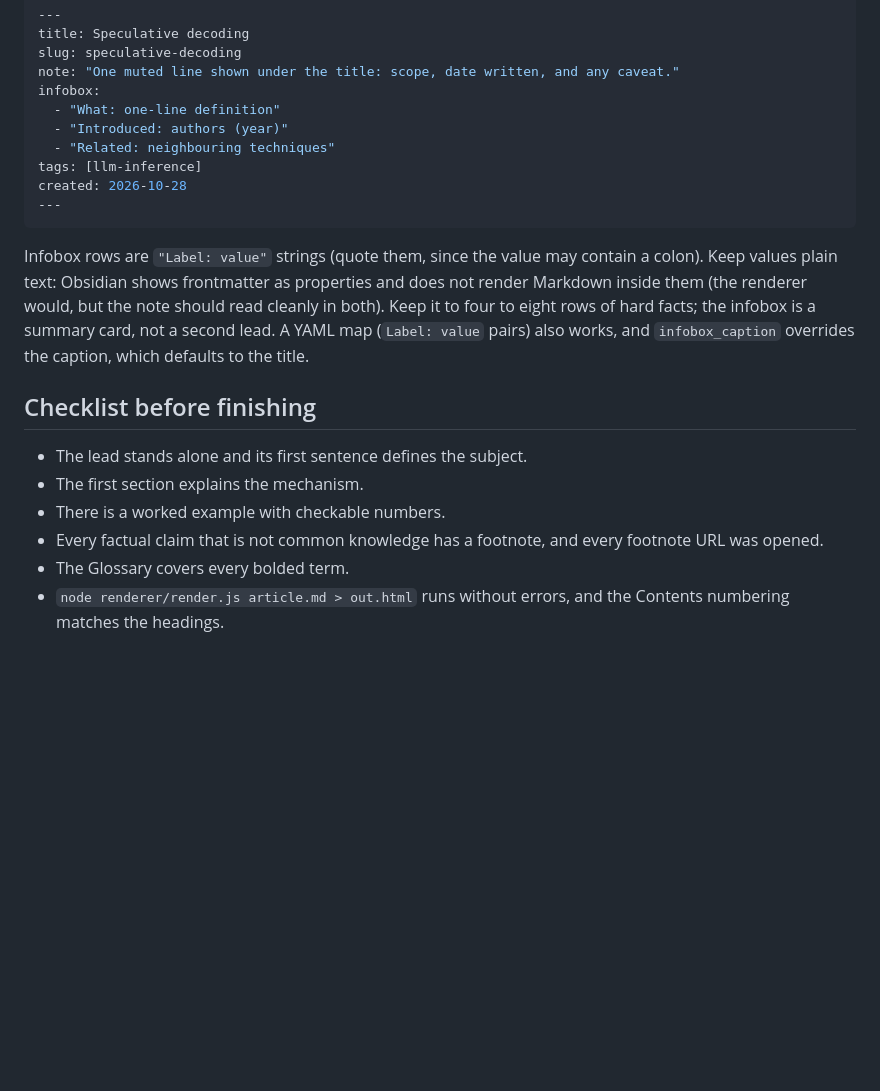
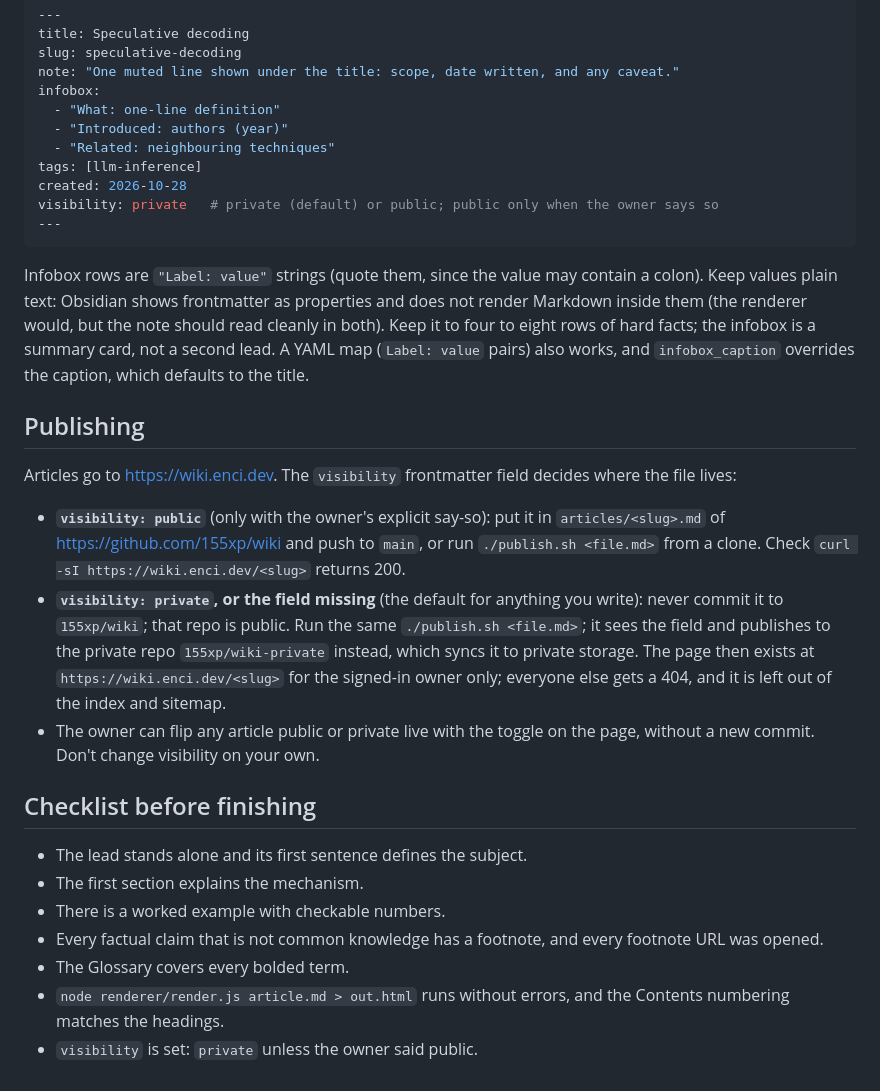
Before and after one commit to 155xp/wiki-skill, a Markdown page: skill/SKILL.md, the part around the change. GitHub-like rendering; blank space fills up the shorter version.

Commit message:
SKILL.md: visibility field and private publishing

````diff
--- a/skill/SKILL.md
+++ b/skill/SKILL.md
@@ -56,10 +56,19 @@ infobox:
   - "Related: neighbouring techniques"
 tags: [llm-inference]
 created: 2026-10-28
+visibility: private   # private (default) or public; public only when the owner says so
 ---
 ```
 
 Infobox rows are `"Label: value"` strings (quote them, since the value may contain a colon). Keep values plain text: Obsidian shows frontmatter as properties and does not render Markdown inside them (the renderer would, but the note should read cleanly in both). Keep it to four to eight rows of hard facts; the infobox is a summary card, not a second lead. A YAML map (`Label: value` pairs) also works, and `infobox_caption` overrides the caption, which defaults to the title.
+
+## Publishing
+
+Articles go to https://wiki.enci.dev. The `visibility` frontmatter field decides where the file lives:
+
+- **`visibility: public`** (only with the owner's explicit say-so): put it in `articles/<slug>.md` of https://github.com/155xp/wiki and push to `main`, or run `./publish.sh <file.md>` from a clone. Check `curl -sI https://wiki.enci.dev/<slug>` returns 200.
+- **`visibility: private`, or the field missing** (the default for anything you write): never commit it to `155xp/wiki`; that repo is public. Run the same `./publish.sh <file.md>`; it sees the field and publishes to the private repo `155xp/wiki-private` instead, which syncs it to private storage. The page then exists at `https://wiki.enci.dev/<slug>` for the signed-in owner only; everyone else gets a 404, and it is left out of the index and sitemap.
+- The owner can flip any article public or private live with the toggle on the page, without a new commit. Don't change visibility on your own.
 
 ## Checklist before finishing
 
@@ -69,3 +78,4 @@ Infobox rows are `"Label: value"` strings (quote them, since the value may conta
 - Every factual claim that is not common knowledge has a footnote, and every footnote URL was opened.
 - The Glossary covers every bolded term.
 - `node renderer/render.js article.md > out.html` runs without errors, and the Contents numbering matches the headings.
+- `visibility` is set: `private` unless the owner said public.
````
